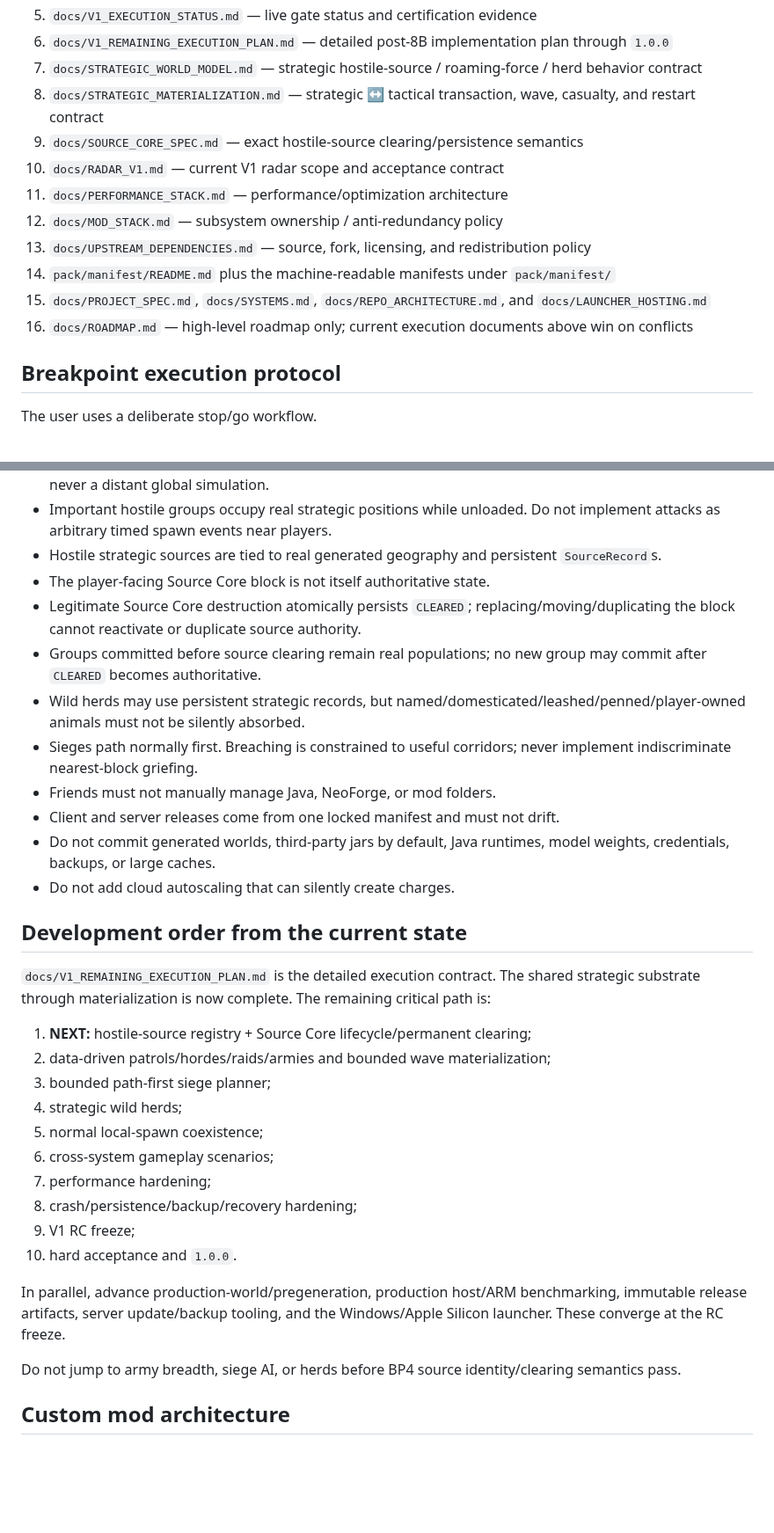
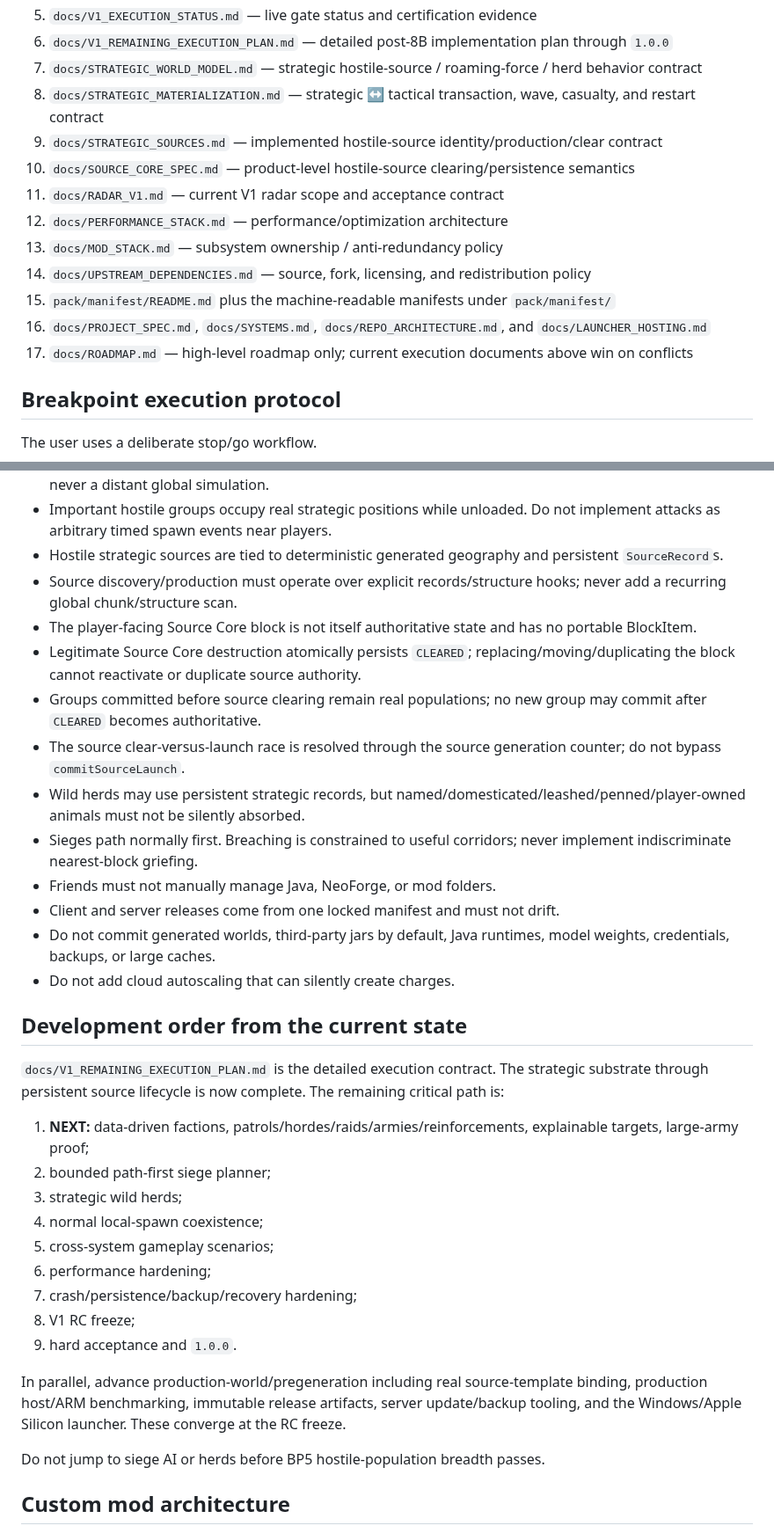
Before and after one commit to DrewPhi/DrewCraft, a Markdown page: AGENTS.md, 2 parts joined by grey strips. Shown at 88% size. Drawn GitHub-style; blank space fills up the shorter version.

Commit message:
Advance agent handoff to BP5

```diff
--- a/AGENTS.md
+++ b/AGENTS.md
@@ -14,14 +14,15 @@ Before making architectural or implementation changes, read these in order:
 6. `docs/V1_REMAINING_EXECUTION_PLAN.md` — detailed post-8B implementation plan through `1.0.0`
 7. `docs/STRATEGIC_WORLD_MODEL.md` — strategic hostile-source / roaming-force / herd behavior contract
 8. `docs/STRATEGIC_MATERIALIZATION.md` — strategic ↔ tactical transaction, wave, casualty, and restart contract
-9. `docs/SOURCE_CORE_SPEC.md` — exact hostile-source clearing/persistence semantics
-10. `docs/RADAR_V1.md` — current V1 radar scope and acceptance contract
-11. `docs/PERFORMANCE_STACK.md` — performance/optimization architecture
-12. `docs/MOD_STACK.md` — subsystem ownership / anti-redundancy policy
-13. `docs/UPSTREAM_DEPENDENCIES.md` — source, fork, licensing, and redistribution policy
-14. `pack/manifest/README.md` plus the machine-readable manifests under `pack/manifest/`
-15. `docs/PROJECT_SPEC.md`, `docs/SYSTEMS.md`, `docs/REPO_ARCHITECTURE.md`, and `docs/LAUNCHER_HOSTING.md`
-16. `docs/ROADMAP.md` — high-level roadmap only; current execution documents above win on conflicts
+9. `docs/STRATEGIC_SOURCES.md` — implemented hostile-source identity/production/clear contract
+10. `docs/SOURCE_CORE_SPEC.md` — product-level hostile-source clearing/persistence semantics
+11. `docs/RADAR_V1.md` — current V1 radar scope and acceptance contract
+12. `docs/PERFORMANCE_STACK.md` — performance/optimization architecture
+13. `docs/MOD_STACK.md` — subsystem ownership / anti-redundancy policy
+14. `docs/UPSTREAM_DEPENDENCIES.md` — source, fork, licensing, and redistribution policy
+15. `pack/manifest/README.md` plus the machine-readable manifests under `pack/manifest/`
+16. `docs/PROJECT_SPEC.md`, `docs/SYSTEMS.md`, `docs/REPO_ARCHITECTURE.md`, and `docs/LAUNCHER_HOSTING.md`
+17. `docs/ROADMAP.md` — high-level roadmap only; current execution documents above win on conflicts
 
 ## Breakpoint execution protocol
 
@@ -93,10 +95,12 @@ During normal V1 development:
 - Materialized encounters have both per-encounter active caps and a global per-cycle spawn cap.
 - Siege planning only occurs for loaded encounters after ordinary navigation fails; it is bounded/cached and never a distant global simulation.
 - Important hostile groups occupy real strategic positions while unloaded. Do not implement attacks as arbitrary timed spawn events near players.
-- Hostile strategic sources are tied to real generated geography and persistent `SourceRecord`s.
-- The player-facing Source Core block is not itself authoritative state.
+- Hostile strategic sources are tied to deterministic generated geography and persistent `SourceRecord`s.
+- Source discovery/production must operate over explicit records/structure hooks; never add a recurring global chunk/structure scan.
+- The player-facing Source Core block is not itself authoritative state and has no portable BlockItem.
 - Legitimate Source Core destruction atomically persists `CLEARED`; replacing/moving/duplicating the block cannot reactivate or duplicate source authority.
 - Groups committed before source clearing remain real populations; no new group may commit after `CLEARED` becomes authoritative.
+- The source clear-versus-launch race is resolved through the source generation counter; do not bypass `commitSourceLaunch`.
 - Wild herds may use persistent strategic records, but named/domesticated/leashed/penned/player-owned animals must not be silently absorbed.
 - Sieges path normally first. Breaching is constrained to useful corridors; never implement indiscriminate nearest-block griefing.
 - Friends must not manually manage Java, NeoForge, or mod folders.
@@ -106,22 +110,21 @@ During normal V1 development:
 
 ## Development order from the current state
 
-`docs/V1_REMAINING_EXECUTION_PLAN.md` is the detailed execution contract. The shared strategic substrate through materialization is now complete. The remaining critical path is:
+`docs/V1_REMAINING_EXECUTION_PLAN.md` is the detailed execution contract. The strategic substrate through persistent source lifecycle is now complete. The remaining critical path is:
 
-1. **NEXT:** hostile-source registry + Source Core lifecycle/permanent clearing;
-2. data-driven patrols/hordes/raids/armies and bounded wave materialization;
-3. bounded path-first siege planner;
-4. strategic wild herds;
-5. normal local-spawn coexistence;
-6. cross-system gameplay scenarios;
-7. performance hardening;
-8. crash/persistence/backup/recovery hardening;
-9. V1 RC freeze;
-10. hard acceptance and `1.0.0`.
+1. **NEXT:** data-driven factions, patrols/hordes/raids/armies/reinforcements, explainable targets, large-army proof;
+2. bounded path-first siege planner;
+3. strategic wild herds;
+4. normal local-spawn coexistence;
+5. cross-system gameplay scenarios;
+6. performance hardening;
+7. crash/persistence/backup/recovery hardening;
+8. V1 RC freeze;
+9. hard acceptance and `1.0.0`.
 
-In parallel, advance production-world/pregeneration, production host/ARM benchmarking, immutable release artifacts, server update/backup tooling, and the Windows/Apple Silicon launcher. These converge at the RC freeze.
+In parallel, advance production-world/pregeneration including real source-template binding, production host/ARM benchmarking, immutable release artifacts, server update/backup tooling, and the Windows/Apple Silicon launcher. These converge at the RC freeze.
 
-Do not jump to army breadth, siege AI, or herds before BP4 source identity/clearing semantics pass.
+Do not jump to siege AI or herds before BP5 hostile-population breadth passes.
 
 ## Custom mod architecture
 
```
Also changed, not shown: other parts of AGENTS.md (+8 -6 lines).
